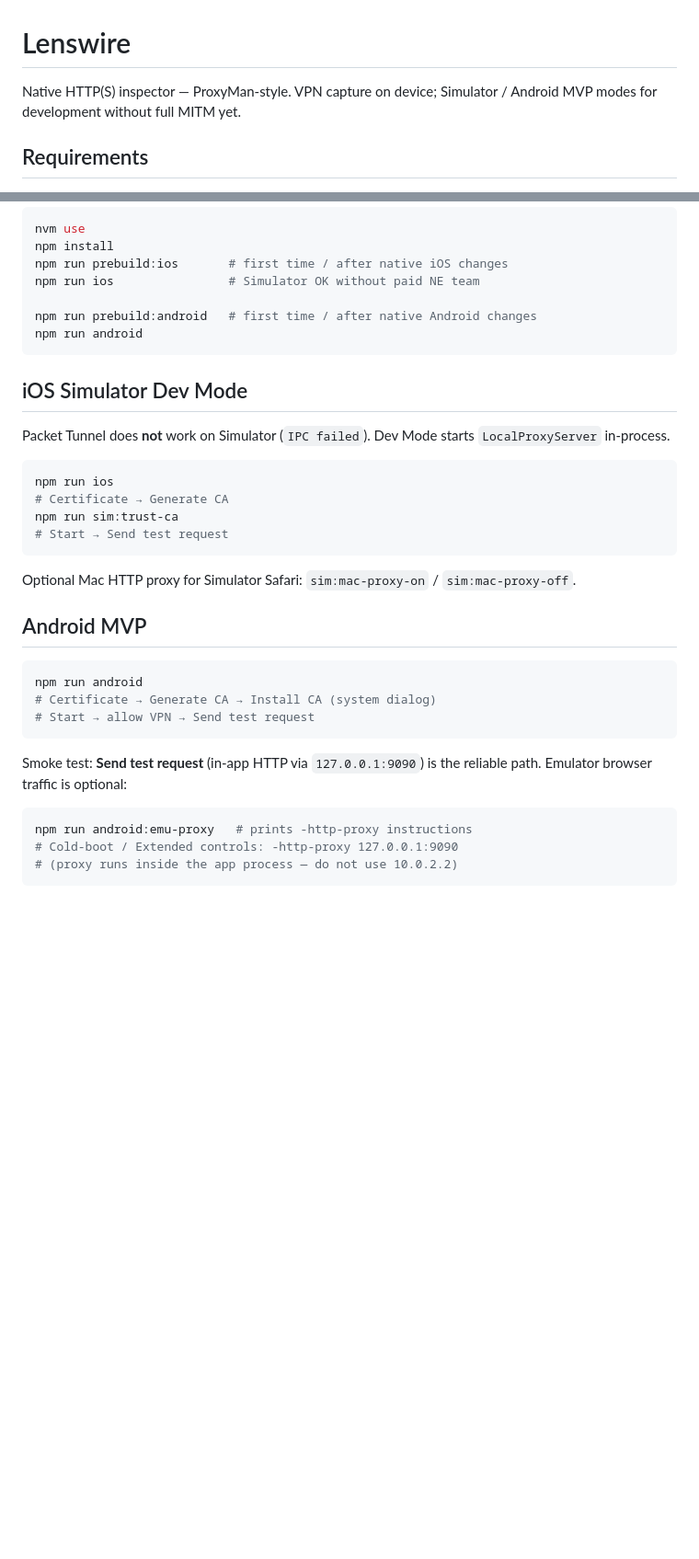
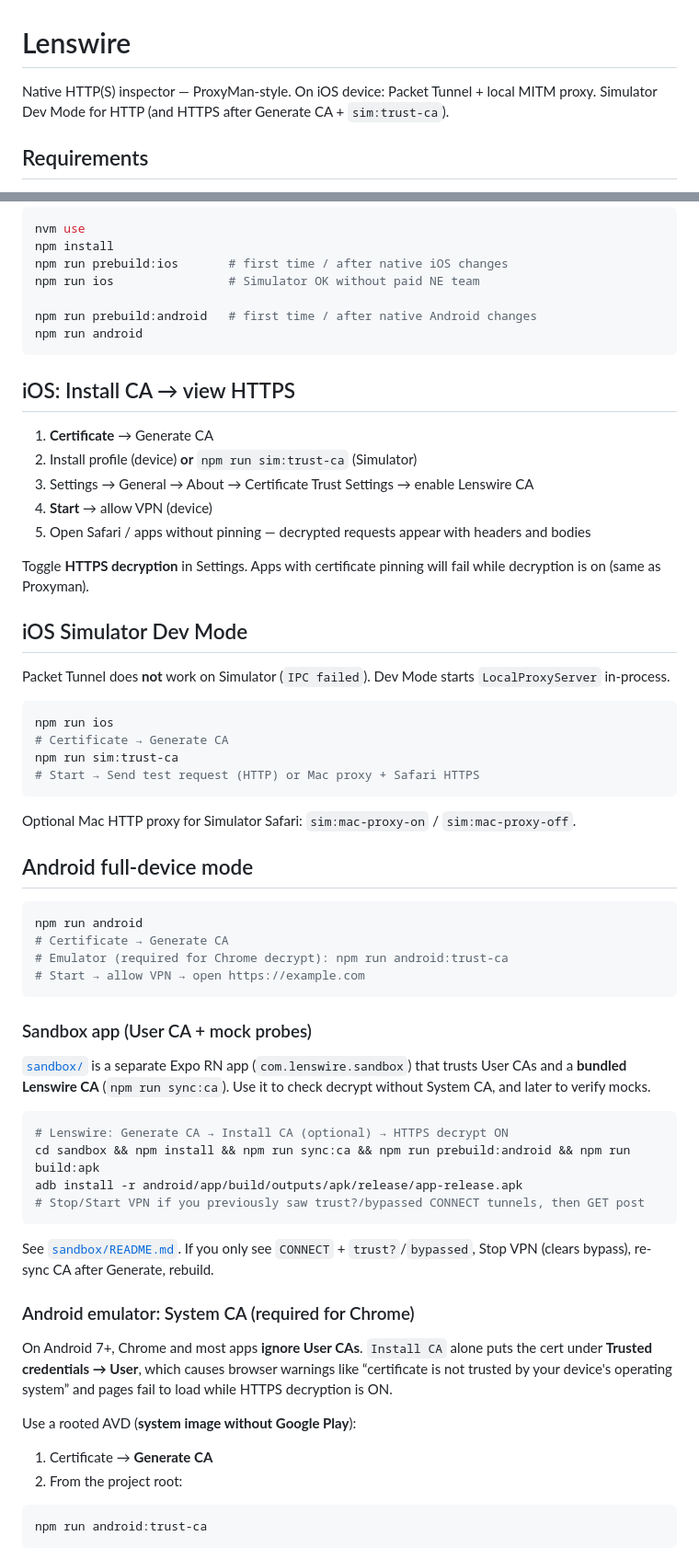
Before and after one commit to dmitryshelomanov/lenswire, a Markdown page: README.md, 2 parts joined by grey strips. Shown at 92% size. Drawn GitHub-style; blank space fills up the shorter version.

````diff
--- a/README.md
+++ b/README.md
@@ -1,6 +1,6 @@
 # Lenswire
 
-Native HTTP(S) inspector — ProxyMan-style. VPN capture on device; Simulator / Android MVP modes for development without full MITM yet.
+Native HTTP(S) inspector — ProxyMan-style. On iOS device: Packet Tunnel + local MITM proxy. Simulator Dev Mode for HTTP (and HTTPS after Generate CA + `sim:trust-ca`).
 
 ## Requirements
 
@@ -23,6 +23,16 @@ npm run prebuild:android   # first time / after native Android changes
 npm run android
 ```
 
+## iOS: Install CA → view HTTPS
+
+1. **Certificate** → Generate CA
+2. Install profile (device) **or** `npm run sim:trust-ca` (Simulator)
+3. Settings → General → About → Certificate Trust Settings → enable Lenswire CA
+4. **Start** → allow VPN (device)
+5. Open Safari / apps without pinning — decrypted requests appear with headers and bodies
+
+Toggle **HTTPS decryption** in Settings. Apps with certificate pinning will fail while decryption is on (same as Proxyman).
+
 ## iOS Simulator Dev Mode
 
 Packet Tunnel does **not** work on Simulator (`IPC failed`). Dev Mode starts `LocalProxyServer` in-process.
@@ -31,23 +41,43 @@ Packet Tunnel does **not** work on Simulator (`IPC failed`). Dev Mode starts `Lo
 npm run ios
 # Certificate → Generate CA
 npm run sim:trust-ca
-# Start → Send test request
+# Start → Send test request (HTTP) or Mac proxy + Safari HTTPS
 ```
 
 Optional Mac HTTP proxy for Simulator Safari: `sim:mac-proxy-on` / `sim:mac-proxy-off`.
 
-## Android MVP
+## Android full-device mode
 
 ```bash
 npm run android
-# Certificate → Generate CA → Install CA (system dialog)
-# Start → allow VPN → Send test request
+# Certificate → Generate CA
+# Emulator (required for Chrome decrypt): npm run android:trust-ca
+# Start → allow VPN → open https://example.com
 ```
 
-Smoke test: **Send test request** (in-app HTTP via `127.0.0.1:9090`) is the reliable path. Emulator browser traffic is optional:
+### Sandbox app (User CA + mock probes)
+
+[`sandbox/`](sandbox/) is a separate Expo RN app (`com.lenswire.sandbox`) that trusts User CAs and a **bundled Lenswire CA** (`npm run sync:ca`). Use it to check decrypt without System CA, and later to verify mocks.
 
 ```bash
-npm run android:emu-proxy   # prints -http-proxy instructions
-# Cold-boot / Extended controls: -http-proxy 127.0.0.1:9090
-# (proxy runs inside the app process — do not use 10.0.2.2)
+# Lenswire: Generate CA → Install CA (optional) → HTTPS decrypt ON
+cd sandbox && npm install && npm run sync:ca && npm run prebuild:android && npm run build:apk
+adb install -r android/app/build/outputs/apk/release/app-release.apk
+# Stop/Start VPN if you previously saw trust?/bypassed CONNECT tunnels, then GET post
 ```
+
+See [`sandbox/README.md`](sandbox/README.md). If you only see `CONNECT` + `trust?`/`bypassed`, Stop VPN (clears bypass), re-sync CA after Generate, rebuild.
+
+### Android emulator: System CA (required for Chrome)
+
+On Android 7+, Chrome and most apps **ignore User CAs**. `Install CA` alone puts the cert under **Trusted credentials → User**, which causes browser warnings like “certificate is not trusted by your device's operating system” and pages fail to load while HTTPS decryption is ON.
+
+Use a rooted AVD (**system image without Google Play**):
+
+1. Certificate → **Generate CA**
+2. From the project root:
+
+```bash
+npm run android:trust-ca
+```
+
````
Also changed, not shown: other parts of README.md (+55 -22 lines).
